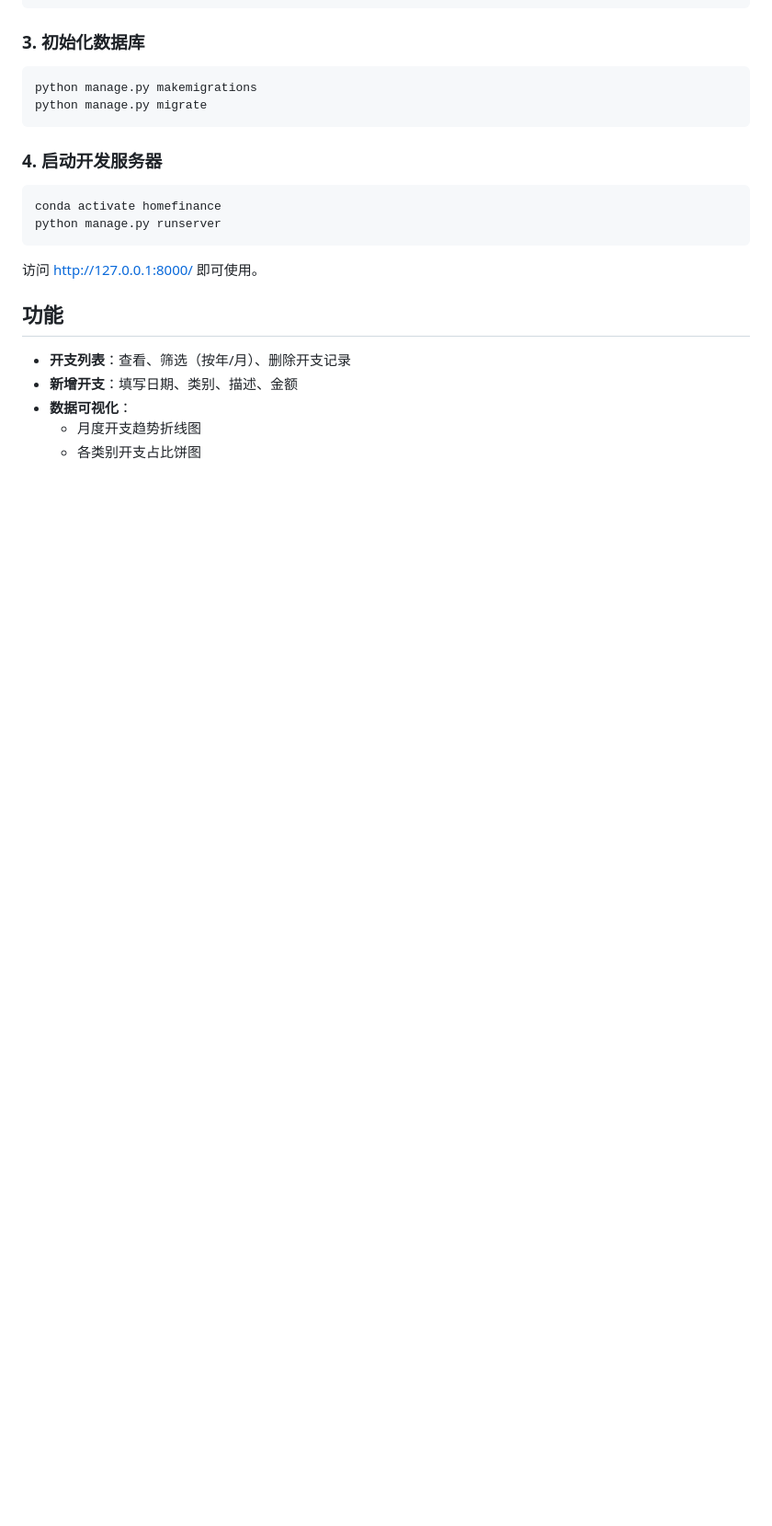
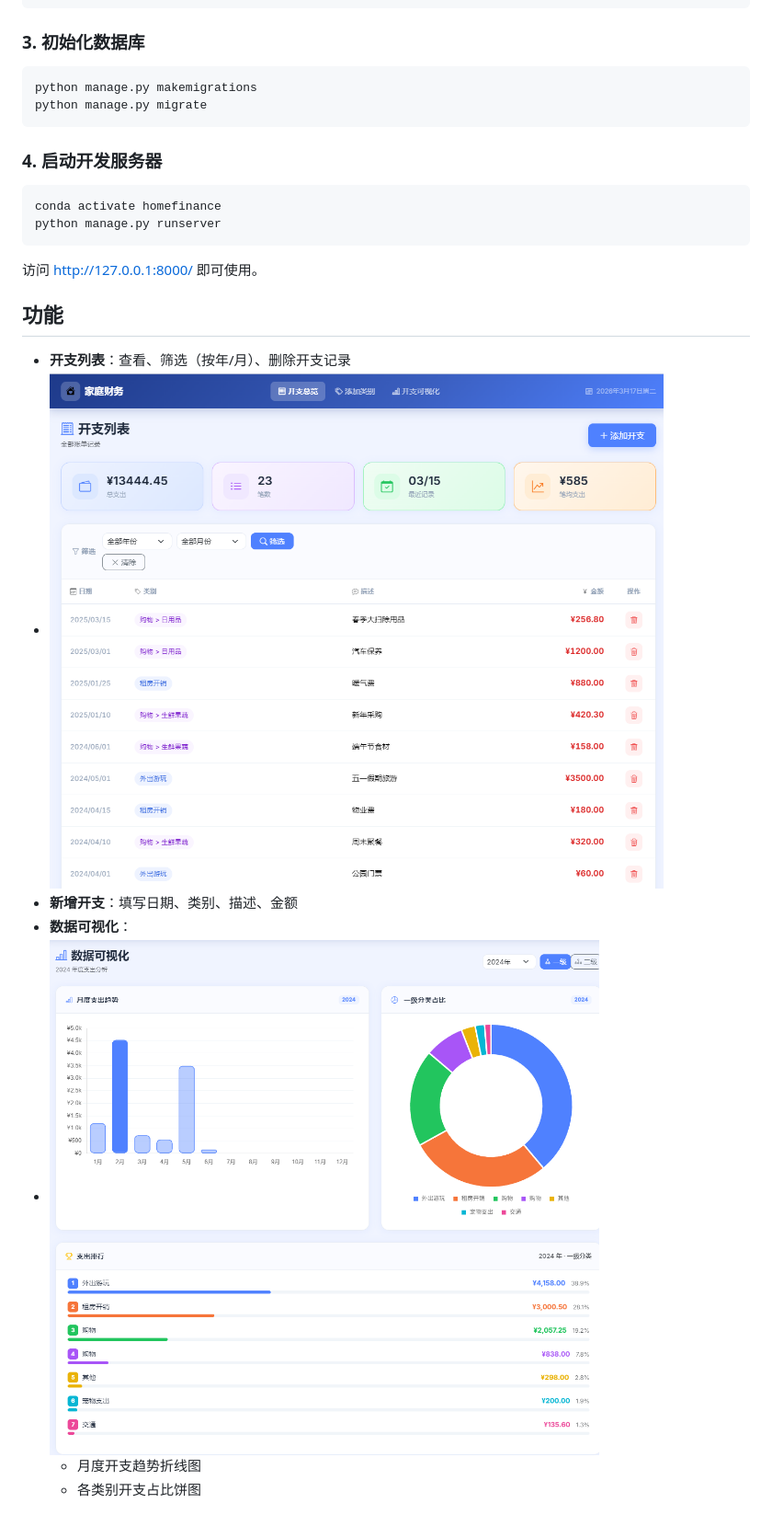
Before and after one commit to Charlesbibi/expense_tracker, a Markdown page: README.md, the part around the change. Shown: that part at 92% size. Drawn GitHub-style; pictures changed too: static/img/img.png (added), static/img/img2.png (added); blank space fills up the shorter version.

```diff
--- a/README.md
+++ b/README.md
@@ -44,7 +44,9 @@ python manage.py runserver
 ## 功能
 
 - **开支列表**：查看、筛选（按年/月）、删除开支记录
+- ![img.png](static/img/img.png)
 - **新增开支**：填写日期、类别、描述、金额
 - **数据可视化**：
+- ![img.png](static/img/img2.png)
   - 月度开支趋势折线图
   - 各类别开支占比饼图
```
Also changed, not shown: 2 other files.
